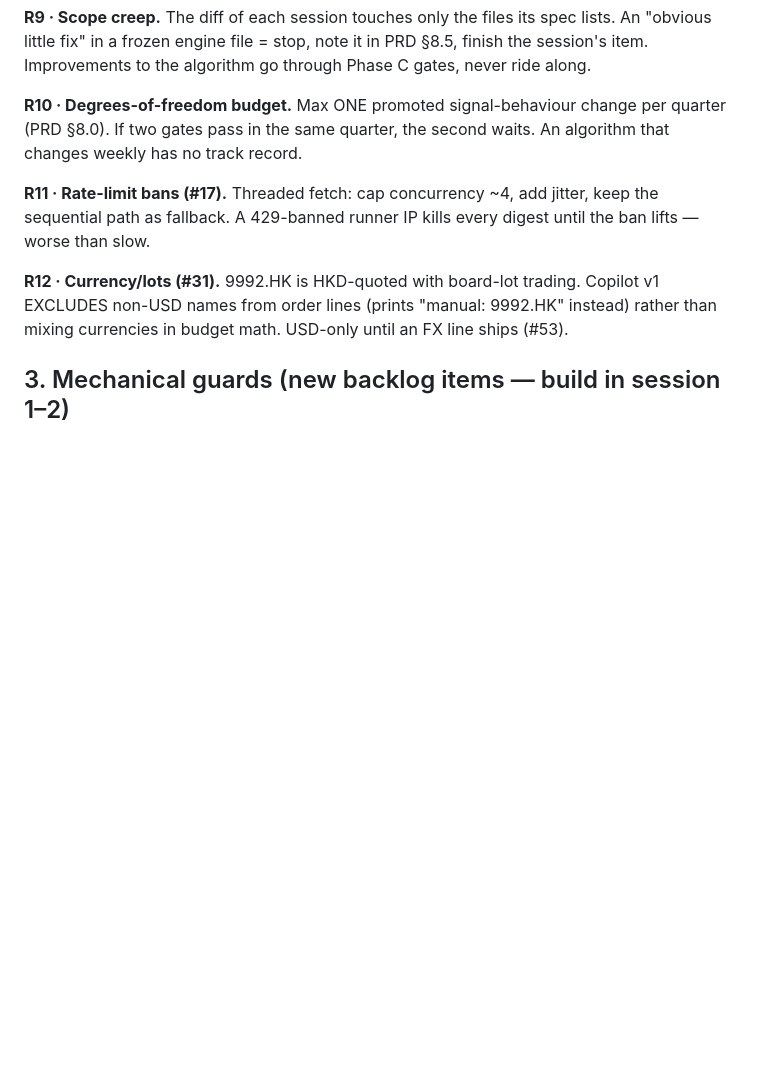
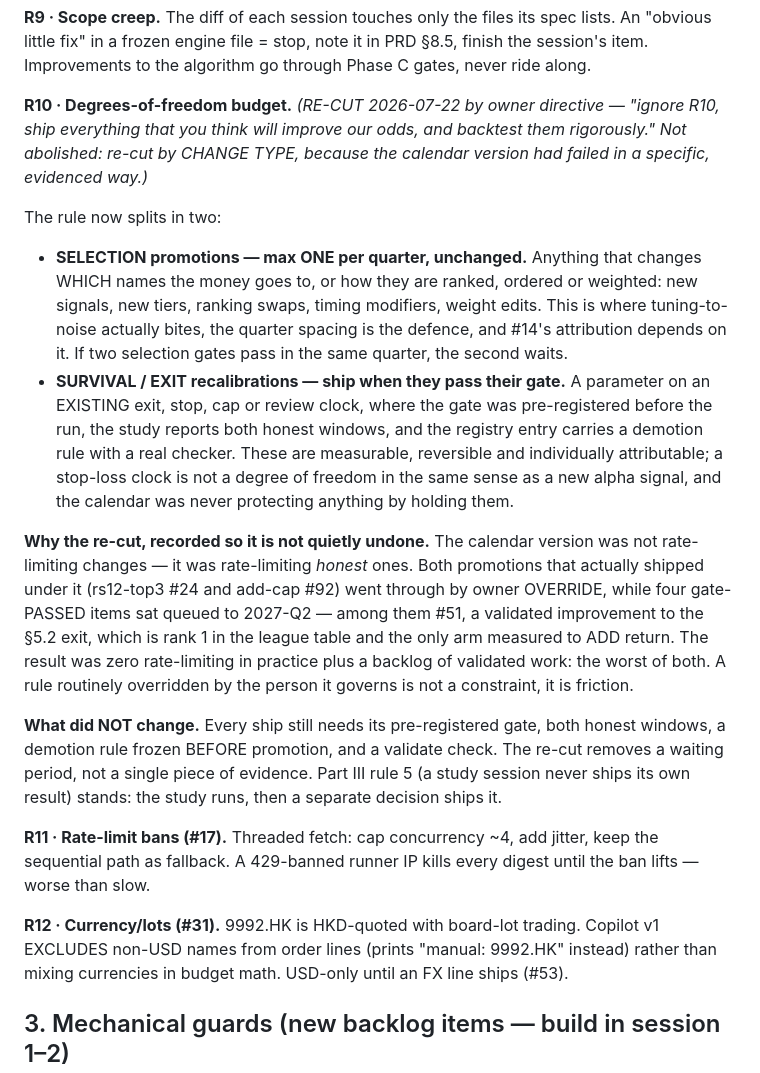
Before and after one commit to gaoyan198/homily-bot, a Markdown page: EXECUTION.md, the part around the change. GitHub-like rendering; blank space fills up the shorter version.

Commit message:
R10 re-cut: split by change type, not calendar (owner directive)
"ignore R10, ship everything that you think will improve our odds, and
backtest them rigorously" (2026-07-22). R10 is NOT abolished - it is
re-cut, because the calendar version had failed in an evidenced way.

  SELECTION promotions  - max ONE per quarter, UNCHANGED. Which names
                          the money goes to, or how they rank/order/
                          weight. This is where tuning-to-noise bites
                          and where #14's attribution depends on the
                          spacing.
  SURVIVAL/EXIT recalib - ship when the gate passes. A parameter on an
                          EXISTING exit, stop, cap or review clock, with
                          a pre-registered gate, both honest windows,
                          and a demotion rule with a real checker.

Why: the calendar version was rate-limiting HONEST changes, not changes.
Both promotions that shipped under it (rs12-top3 #24, add-cap #92) went
through by owner override, while four gate-PASSED items sat queued to
2027-Q2 - including #51, a validated improvement to the league table's
rank-1 arm and the only one measured to ADD return. Zero rate-limiting
in practice plus a backlog of validated work: the worst of both.

What did NOT change: every ship still needs its pre-registered gate,
both honest windows, a demotion rule frozen BEFORE promotion, and a
validate check. The re-cut removes a waiting period, not evidence.
Part III rule 5 stands - a study session never ships its own result.

PRD's weight-change note updated to say weights STAY rate-limited
(they are selection).

validate 66/66.

Co-Authored-By: Claude Opus 4.8 <noreply@anthropic.com>

```diff
--- a/EXECUTION.md
+++ b/EXECUTION.md
@@ -95,9 +95,43 @@ spec lists. An "obvious little fix" in a frozen engine file = stop, note it
 in PRD §8.5, finish the session's item. Improvements to the algorithm go
 through Phase C gates, never ride along.
 
-**R10 · Degrees-of-freedom budget.** Max ONE promoted signal-behaviour
-change per quarter (PRD §8.0). If two gates pass in the same quarter, the
-second waits. An algorithm that changes weekly has no track record.
+**R10 · Degrees-of-freedom budget.** *(RE-CUT 2026-07-22 by owner
+directive — "ignore R10, ship everything that you think will improve our
+odds, and backtest them rigorously." Not abolished: re-cut by CHANGE TYPE,
+because the calendar version had failed in a specific, evidenced way.)*
+
+The rule now splits in two:
+
+* **SELECTION promotions — max ONE per quarter, unchanged.** Anything that
+  changes WHICH names the money goes to, or how they are ranked, ordered
+  or weighted: new signals, new tiers, ranking swaps, timing modifiers,
+  weight edits. This is where tuning-to-noise actually bites, the quarter
+  spacing is the defence, and #14's attribution depends on it. If two
+  selection gates pass in the same quarter, the second waits.
+* **SURVIVAL / EXIT recalibrations — ship when they pass their gate.** A
+  parameter on an EXISTING exit, stop, cap or review clock, where the
+  gate was pre-registered before the run, the study reports both honest
+  windows, and the registry entry carries a demotion rule with a real
+  checker. These are measurable, reversible and individually attributable;
+  a stop-loss clock is not a degree of freedom in the same sense as a new
+  alpha signal, and the calendar was never protecting anything by holding
+  them.
+
+**Why the re-cut, recorded so it is not quietly undone.** The calendar
+version was not rate-limiting changes — it was rate-limiting *honest* ones.
+Both promotions that actually shipped under it (rs12-top3 #24 and add-cap
+#92) went through by owner OVERRIDE, while four gate-PASSED items sat
+queued to 2027-Q2 — among them #51, a validated improvement to the §5.2
+exit, which is rank 1 in the league table and the only arm measured to ADD
+return. The result was zero rate-limiting in practice plus a backlog of
+validated work: the worst of both. A rule routinely overridden by the
+person it governs is not a constraint, it is friction.
+
+**What did NOT change.** Every ship still needs its pre-registered gate,
+both honest windows, a demotion rule frozen BEFORE promotion, and a
+validate check. The re-cut removes a waiting period, not a single piece of
+evidence. Part III rule 5 (a study session never ships its own result)
+stands: the study runs, then a separate decision ships it.
 
 **R11 · Rate-limit bans (#17).** Threaded fetch: cap concurrency ~4, add
 jitter, keep the sequential path as fallback. A 429-banned runner IP kills
```
Also changed, not shown: PRD.md (+4 -1 lines).
